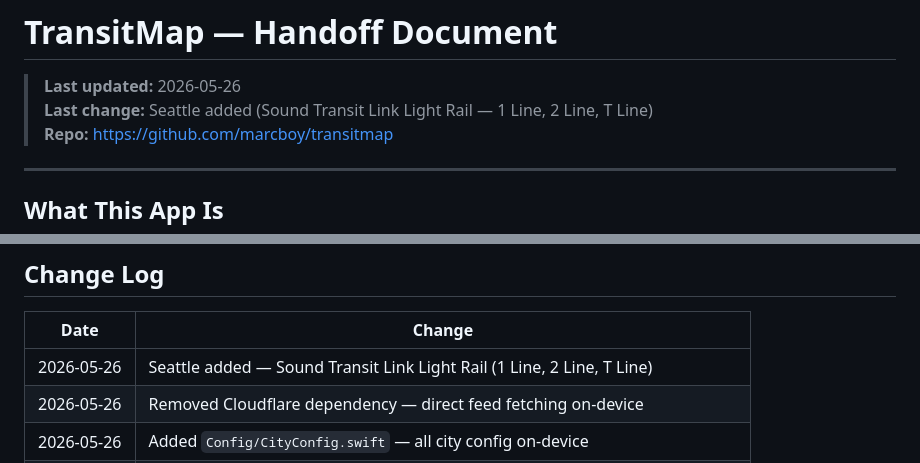
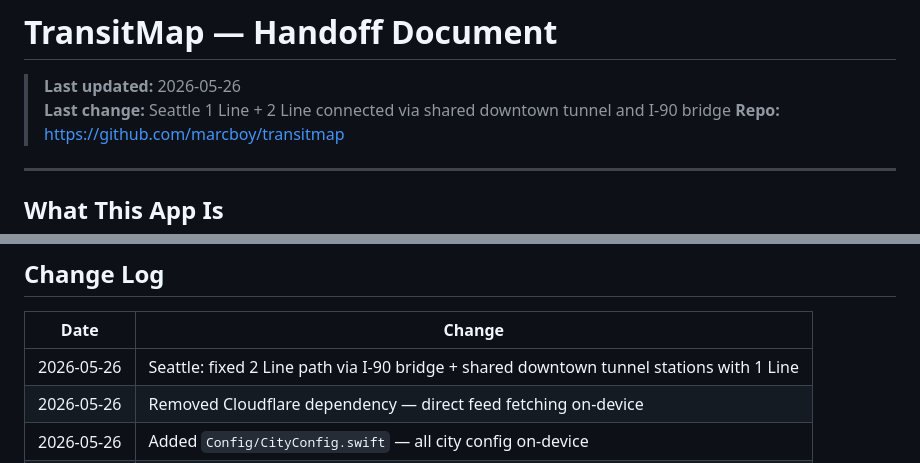
Before and after one commit to marcboy/transitmap, a Markdown page: HANDOFF.md, 2 parts joined by grey strips. Rendered like a GitHub page.

Commit message:
Handoff: Seattle route fix noted in change log

```diff
--- a/HANDOFF.md
+++ b/HANDOFF.md
@@ -1,7 +1,7 @@
 # TransitMap — Handoff Document
 
 > **Last updated:** 2026-05-26
-> **Last change:** Seattle added (Sound Transit Link Light Rail — 1 Line, 2 Line, T Line)
+> **Last change:** Seattle 1 Line + 2 Line connected via shared downtown tunnel and I-90 bridge
 > **Repo:** https://github.com/marcboy/transitmap
 
 ---
@@ -207,7 +207,7 @@ Open `prototype/transitmap-prototype.html` in any browser.
 
 | Date | Change |
 |---|---|
-| 2026-05-26 | Seattle added — Sound Transit Link Light Rail (1 Line, 2 Line, T Line) |
+| 2026-05-26 | Seattle: fixed 2 Line path via I-90 bridge + shared downtown tunnel stations with 1 Line | |
 | 2026-05-26 | Removed Cloudflare dependency — direct feed fetching on-device |
 | 2026-05-26 | Added `Config/CityConfig.swift` — all city config on-device |
 | 2026-05-26 | Ad format changed: fullscreen overlay → split-screen (half map, half ad) |
```
